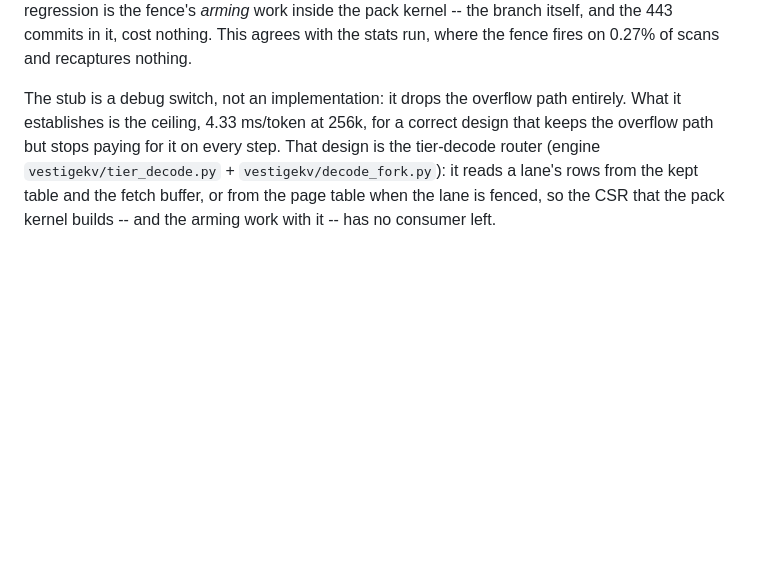
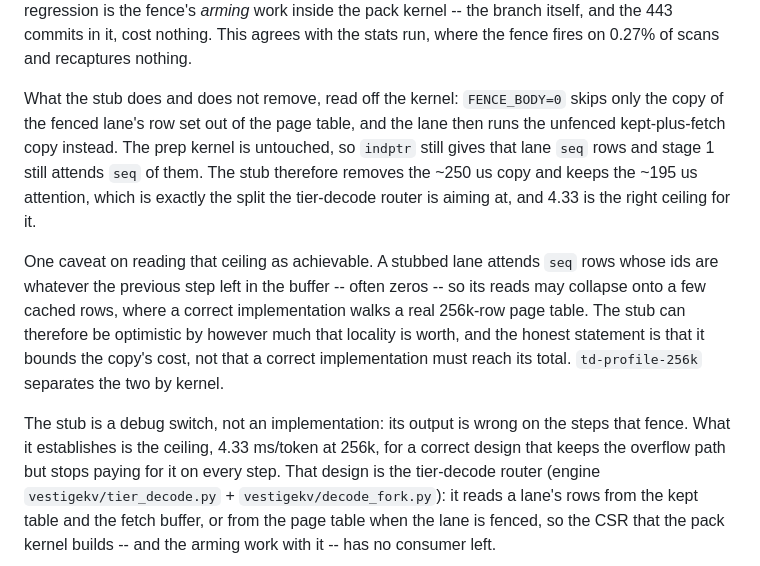
Before and after one commit to fan-wenjie/vestigekv, a Markdown page: mexp/kimi/perf_audit_origin_vs_current.md, the part around the change. Drawn GitHub-style; blank space fills up the shorter version.

Commit message:
Say what the fence stub removes, and where its ceiling is optimistic
FENCE_BODY=0 skips the page-table copy and leaves the prep kernel alone,
so indptr still gives a fenced lane seq rows and stage 1 still attends
them: the stub removes the copy and keeps the attention, which is the
split the router targets.

But a stubbed lane attends rows whose ids are stale, often zero, so its
reads can collapse onto a few cached rows where a correct implementation
walks a real page table. The stub bounds the copy's cost; it does not
prove a correct implementation reaches its total.

Co-Authored-By: Claude Fable 5.1 <noreply@anthropic.com>

```diff
--- a/mexp/kimi/perf_audit_origin_vs_current.md
+++ b/mexp/kimi/perf_audit_origin_vs_current.md
@@ -318,8 +318,24 @@ work inside the pack kernel -- the branch itself, and the 443 commits in it,
 cost nothing. This agrees with the stats run, where the fence fires on 0.27%
 of scans and recaptures nothing.
 
-The stub is a debug switch, not an implementation: it drops the overflow path
-entirely. What it establishes is the ceiling, 4.33 ms/token at 256k, for a
+What the stub does and does not remove, read off the kernel: `FENCE_BODY=0`
+skips only the copy of the fenced lane's row set out of the page table, and the
+lane then runs the unfenced kept-plus-fetch copy instead. The prep kernel is
+untouched, so `indptr` still gives that lane `seq` rows and stage 1 still
+attends `seq` of them. The stub therefore removes the ~250 us copy and keeps
+the ~195 us attention, which is exactly the split the tier-decode router is
+aiming at, and 4.33 is the right ceiling for it.
+
+One caveat on reading that ceiling as achievable. A stubbed lane attends `seq`
+rows whose ids are whatever the previous step left in the buffer -- often zeros
+-- so its reads may collapse onto a few cached rows, where a correct
+implementation walks a real 256k-row page table. The stub can therefore be
+optimistic by however much that locality is worth, and the honest statement is
+that it bounds the copy's cost, not that a correct implementation must reach
+its total. `td-profile-256k` separates the two by kernel.
+
+The stub is a debug switch, not an implementation: its output is wrong on the
+steps that fence. What it establishes is the ceiling, 4.33 ms/token at 256k, for a
 correct design that keeps the overflow path but stops paying for it on every
 step. That design is the tier-decode router (engine
 `vestigekv/tier_decode.py` + `vestigekv/decode_fork.py`): it reads a lane's
```
